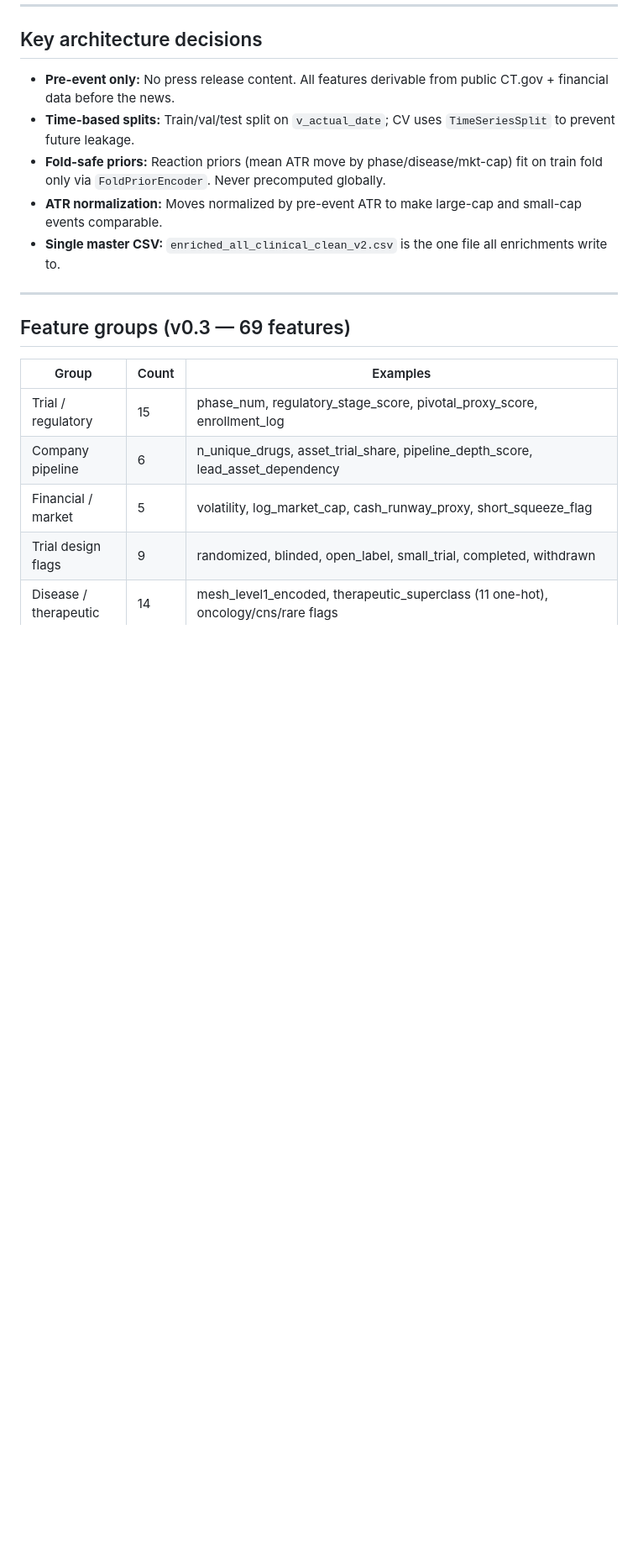
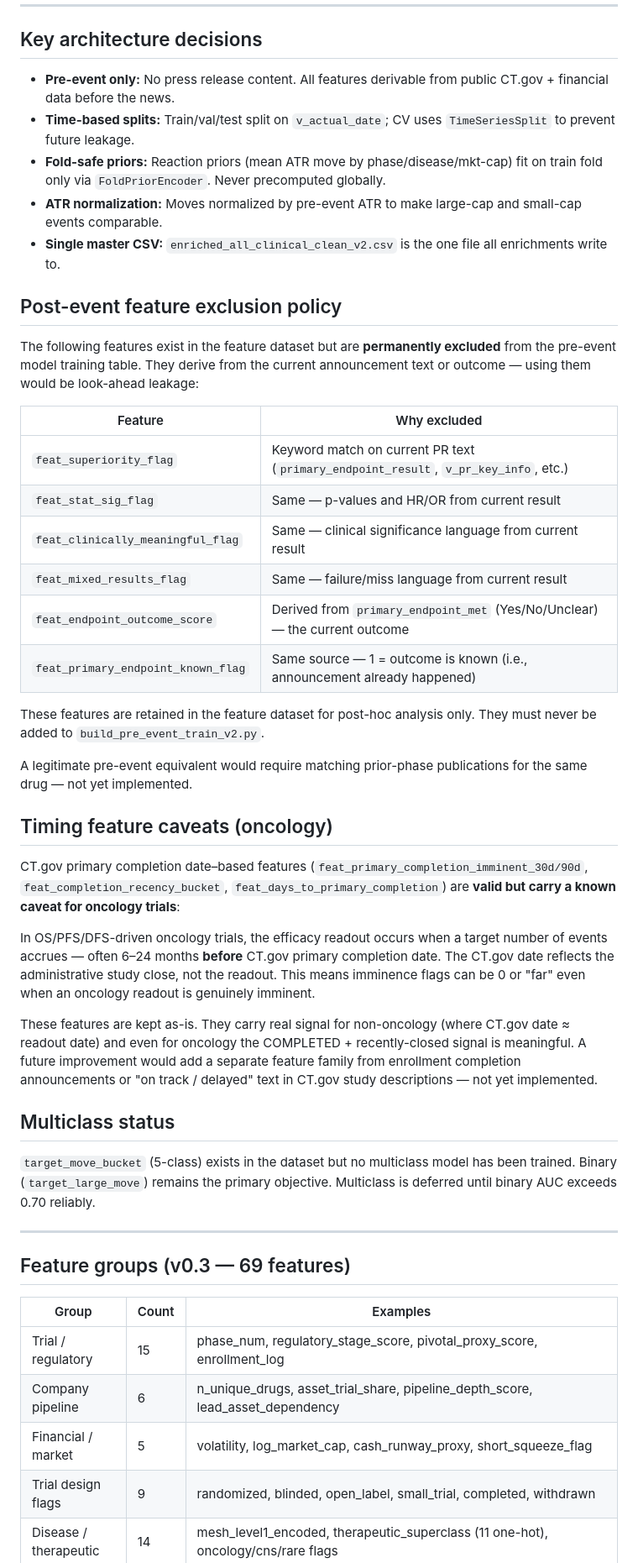
Before and after one commit to tomereldor/NuriTomer, a Markdown page: biotech_catalyst_v3/README.md, the part around one of its changes. Shown at 84% size. Rendered like a GitHub page; blank space fills up the shorter version.

Commit message:
ML audit: target clarification, post-event exclusion policy, timing caveats (v3.24)
- Corrected binary target cutoff: target_large_move = 1 at >=5x ATR (High+Extreme),
  not >=3x as stated in prior goal description
- Documented 6 permanently excluded post-event features (feat_superiority_flag,
  feat_stat_sig_flag, feat_clinically_meaningful_flag, feat_mixed_results_flag,
  feat_endpoint_outcome_score, feat_primary_endpoint_known_flag) — all derive from
  current announcement text, confirmed absent from train table
- Clarified move window: last trading day before -> first trading day after announcement
- Documented oncology timing caveat: CT.gov primary completion date != readout date
  for event-driven OS/PFS/DFS trials; timing features kept with caveat
- Deferred multiclass (target_move_bucket) until binary AUC > 0.70
- Deferred management/CRO quality feature (later research priority)

Co-Authored-By: Claude Sonnet 4.6 <noreply@anthropic.com>

```diff
--- a/biotech_catalyst_v3/README.md
+++ b/biotech_catalyst_v3/README.md
@@ -120,6 +124,35 @@ Class thresholds: Noise < 1.5× · Low 1.5–3× · Medium 3–5× · High 5–8
 - **Fold-safe priors:** Reaction priors (mean ATR move by phase/disease/mkt-cap) fit on train fold only via `FoldPriorEncoder`. Never precomputed globally.
 - **ATR normalization:** Moves normalized by pre-event ATR to make large-cap and small-cap events comparable.
 - **Single master CSV:** `enriched_all_clinical_clean_v2.csv` is the one file all enrichments write to.
+
+## Post-event feature exclusion policy
+
+The following features exist in the feature dataset but are **permanently excluded** from the pre-event model training table. They derive from the current announcement text or outcome — using them would be look-ahead leakage:
+
+| Feature | Why excluded |
+|---|---|
+| `feat_superiority_flag` | Keyword match on current PR text (`primary_endpoint_result`, `v_pr_key_info`, etc.) |
+| `feat_stat_sig_flag` | Same — p-values and HR/OR from current result |
+| `feat_clinically_meaningful_flag` | Same — clinical significance language from current result |
+| `feat_mixed_results_flag` | Same — failure/miss language from current result |
+| `feat_endpoint_outcome_score` | Derived from `primary_endpoint_met` (Yes/No/Unclear) — the current outcome |
+| `feat_primary_endpoint_known_flag` | Same source — 1 = outcome is known (i.e., announcement already happened) |
+
+These features are retained in the feature dataset for post-hoc analysis only. They must never be added to `build_pre_event_train_v2.py`.
+
+A legitimate pre-event equivalent would require matching prior-phase publications for the same drug — not yet implemented.
+
+## Timing feature caveats (oncology)
+
+CT.gov primary completion date–based features (`feat_primary_completion_imminent_30d/90d`, `feat_completion_recency_bucket`, `feat_days_to_primary_completion`) are **valid but carry a known caveat for oncology trials**:
+
+In OS/PFS/DFS-driven oncology trials, the efficacy readout occurs when a target number of events accrues — often 6–24 months **before** CT.gov primary completion date. The CT.gov date reflects the administrative study close, not the readout. This means imminence flags can be 0 or "far" even when an oncology readout is genuinely imminent.
+
+These features are kept as-is. They carry real signal for non-oncology (where CT.gov date ≈ readout date) and even for oncology the COMPLETED + recently-closed signal is meaningful. A future improvement would add a separate feature family from enrollment completion announcements or "on track / delayed" text in CT.gov study descriptions — not yet implemented.
+
+## Multiclass status
+
+`target_move_bucket` (5-class) exists in the dataset but no multiclass model has been trained. Binary (`target_large_move`) remains the primary objective. Multiclass is deferred until binary AUC exceeds 0.70 reliably.
 
 ---
 
```
Also changed, not shown: other parts of biotech_catalyst_v3/README.md (+12 -1 lines).
